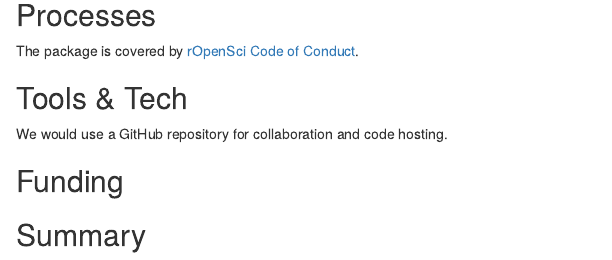
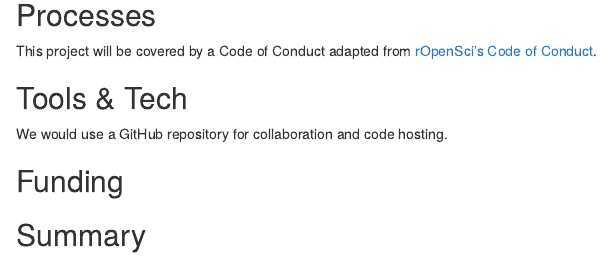
Before and after one commit to eliocamp/rhelpi18n-grant-proposal, an R Markdown document (proposal/40-requirements.Rmd): the page in a window 1100 px wide, from 210 px down. Rendered offline with R 4.5, knitr and Pandoc, with nearby package versions.

Commit message:
Chances COC language
Closes #9

````diff
--- a/proposal/40-requirements.Rmd
+++ b/proposal/40-requirements.Rmd
@@ -22,7 +22,9 @@ Several other people would give their know as consultants: Michael Lawrence woul
 What processes need to be put in place e.g. codes of conduct, regular ISC meetings, handover to the community at large?
 -->
 ```
-The package is covered by [rOpenSci Code of Conduct](https://ropensci.org/code-of-conduct/).
+
+This project will be covered by a Code of Conduct adapted from [rOpenSci's Code of Conduct](https://ropensci.org/code-of-conduct/).
+
 
 ## Tools & Tech
 
````
